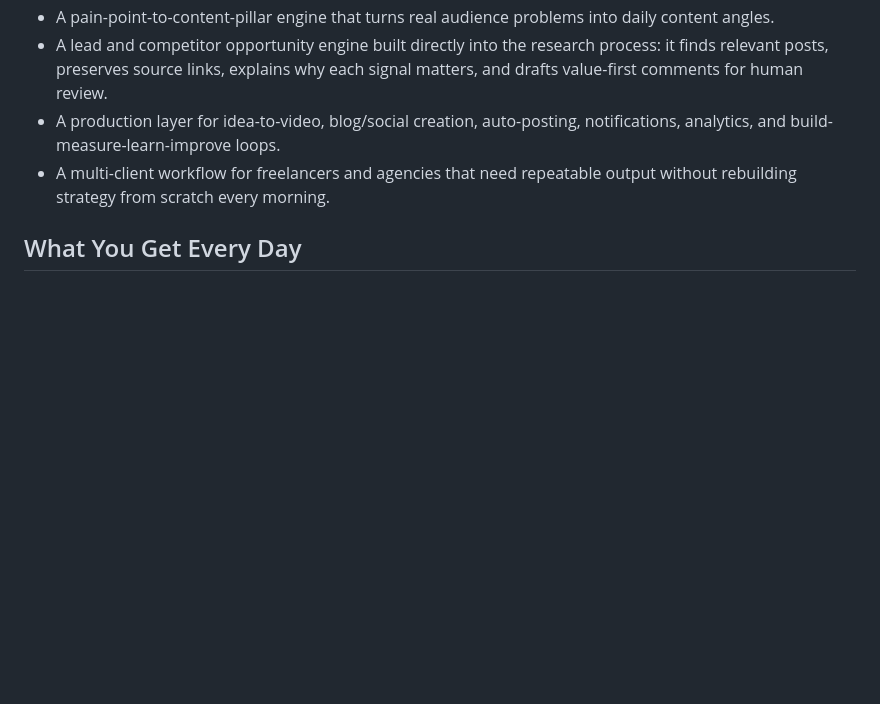
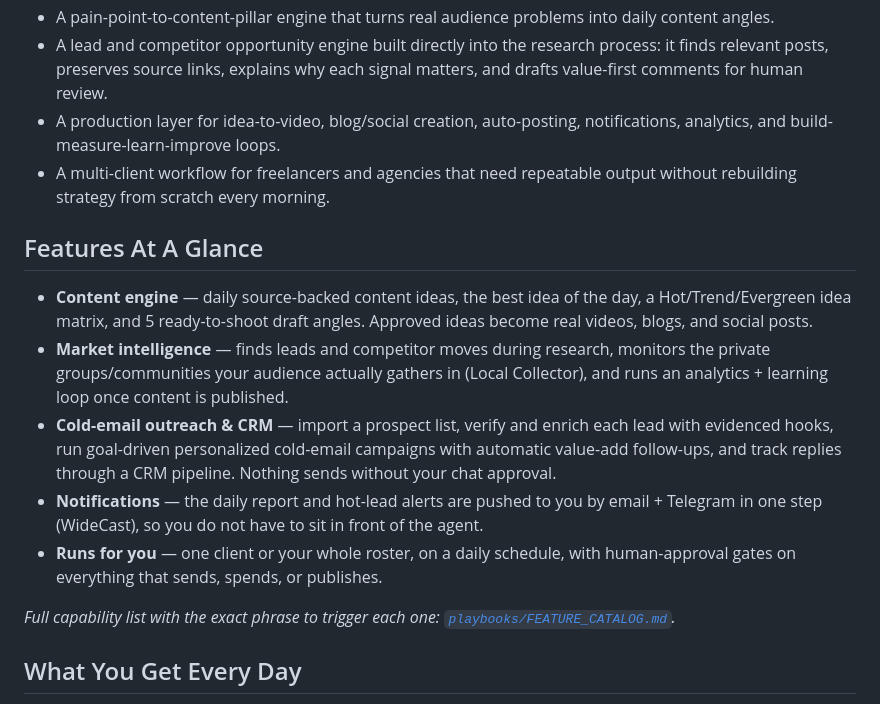
Before and after one commit to soloagency/solo-agency, a Markdown page: README.md, the part around the change. Rendered like a GitHub page; blank space fills up the shorter version.

Commit message:
readme: add concise Features At A Glance section
A viewer had to read several prose sections to see what the system does,
and the cold-email/CRM half of the funnel was nearly invisible. Adds a
scannable Features At A Glance list grouped by the Feature Catalog's four
areas (Content engine, Market intelligence, Cold-email outreach & CRM,
Notifications, Runs for you), one line each, right after What This Is,
with a pointer to playbooks/FEATURE_CATALOG.md for the full list plus
trigger phrases. Additive only; existing sections unchanged.

Co-Authored-By: Claude Fable 5 <noreply@anthropic.com>
Co-Authored-By: Codex <security@openai.com>

```diff
--- a/README.md
+++ b/README.md
@@ -35,6 +35,16 @@ This playbook connects the full agency loop: research, ideas, lead and competito
 - A lead and competitor opportunity engine built directly into the research process: it finds relevant posts, preserves source links, explains why each signal matters, and drafts value-first comments for human review.
 - A production layer for idea-to-video, blog/social creation, auto-posting, notifications, analytics, and build-measure-learn-improve loops.
 - A multi-client workflow for freelancers and agencies that need repeatable output without rebuilding strategy from scratch every morning.
+
+## Features At A Glance
+
+- **Content engine** — daily source-backed content ideas, the best idea of the day, a Hot/Trend/Evergreen idea matrix, and 5 ready-to-shoot draft angles. Approved ideas become real videos, blogs, and social posts.
+- **Market intelligence** — finds leads and competitor moves during research, monitors the private groups/communities your audience actually gathers in (Local Collector), and runs an analytics + learning loop once content is published.
+- **Cold-email outreach & CRM** — import a prospect list, verify and enrich each lead with evidenced hooks, run goal-driven personalized cold-email campaigns with automatic value-add follow-ups, and track replies through a CRM pipeline. Nothing sends without your chat approval.
+- **Notifications** — the daily report and hot-lead alerts are pushed to you by email + Telegram in one step (WideCast), so you do not have to sit in front of the agent.
+- **Runs for you** — one client or your whole roster, on a daily schedule, with human-approval gates on everything that sends, spends, or publishes.
+
+*Full capability list with the exact phrase to trigger each one: [`playbooks/FEATURE_CATALOG.md`](playbooks/FEATURE_CATALOG.md).*
 
 ## What You Get Every Day
 
```
